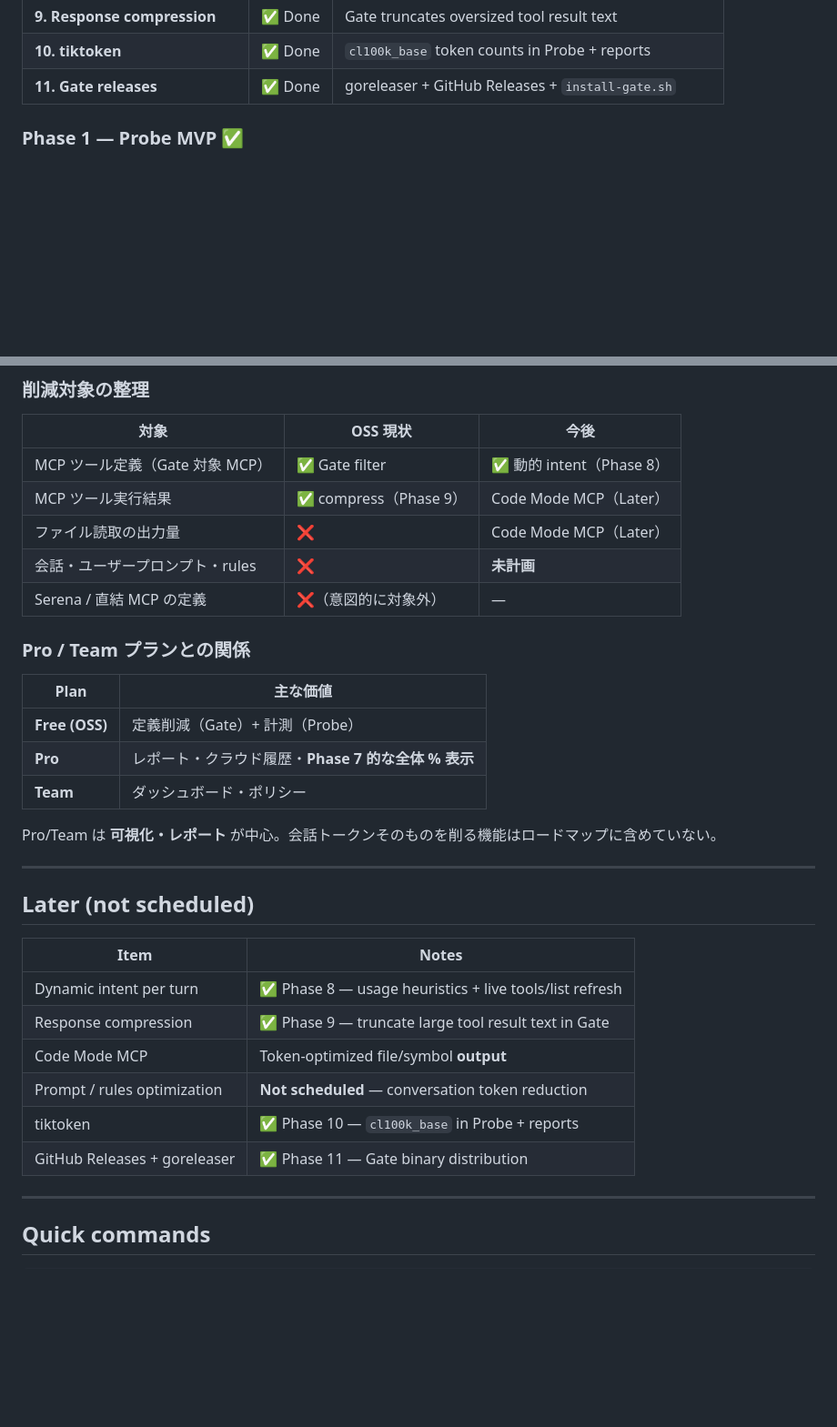
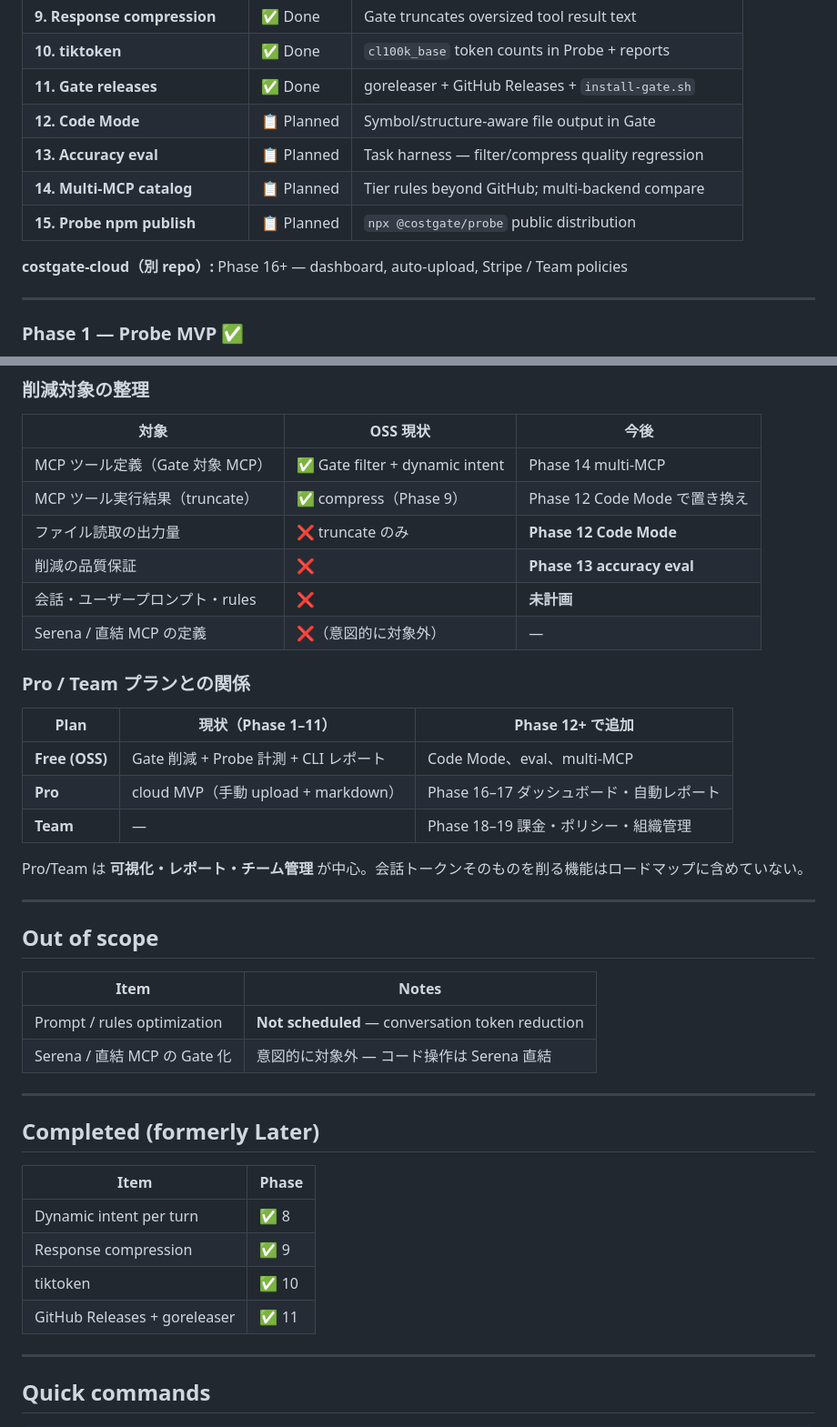
Before and after one commit to YukiMiyatake/costgate, a Markdown page: docs/roadmap.md, 2 parts joined by grey strips. Shown at 91% size. Drawn GitHub-style; blank space fills up the shorter version.

```diff
--- a/docs/roadmap.md
+++ b/docs/roadmap.md
@@ -36,6 +36,14 @@ Details: [CONTRIBUTING.md](../CONTRIBUTING.md#branch-policy).
 | **9. Response compression** | ✅ Done | Gate truncates oversized tool result text |
 | **10. tiktoken** | ✅ Done | `cl100k_base` token counts in Probe + reports |
 | **11. Gate releases** | ✅ Done | goreleaser + GitHub Releases + `install-gate.sh` |
+| **12. Code Mode** | 📋 Planned | Symbol/structure-aware file output in Gate |
+| **13. Accuracy eval** | 📋 Planned | Task harness — filter/compress quality regression |
+| **14. Multi-MCP catalog** | 📋 Planned | Tier rules beyond GitHub; multi-backend compare |
+| **15. Probe npm publish** | 📋 Planned | `npx @costgate/probe` public distribution |
+
+**costgate-cloud（別 repo）:** Phase 16+ — dashboard, auto-upload, Stripe / Team policies
+
+---
 
 ### Phase 1 — Probe MVP ✅
 
@@ -164,34 +240,42 @@ CostGate が **直接削減できるのは MCP ツール定義（`tools/list`）
 
 | 対象 | OSS 現状 | 今後 |
 |------|----------|------|
-| MCP ツール定義（Gate 対象 MCP） | ✅ Gate filter | ✅ 動的 intent（Phase 8） |
-| MCP ツール実行結果 | ✅ compress（Phase 9） | Code Mode MCP（Later） |
-| ファイル読取の出力量 | ❌ | Code Mode MCP（Later） |
+| MCP ツール定義（Gate 対象 MCP） | ✅ Gate filter + dynamic intent | Phase 14 multi-MCP |
+| MCP ツール実行結果（truncate） | ✅ compress（Phase 9） | Phase 12 Code Mode で置き換え |
+| ファイル読取の出力量 | ❌ truncate のみ | **Phase 12 Code Mode** |
+| 削減の品質保証 | ❌ | **Phase 13 accuracy eval** |
 | 会話・ユーザープロンプト・rules | ❌ | **未計画** |
 | Serena / 直結 MCP の定義 | ❌（意図的に対象外） | — |
 
 ### Pro / Team プランとの関係
 
-| Plan | 主な価値 |
-|------|----------|
-| **Free (OSS)** | 定義削減（Gate）+ 計測（Probe） |
-| **Pro** | レポート・クラウド履歴・**Phase 7 的な全体 % 表示** |
-| **Team** | ダッシュボード・ポリシー |
+| Plan | 現状（Phase 1–11） | Phase 12+ で追加 |
+|------|-------------------|------------------|
+| **Free (OSS)** | Gate 削減 + Probe 計測 + CLI レポート | Code Mode、eval、multi-MCP |
+| **Pro** | cloud MVP（手動 upload + markdown） | Phase 16–17 ダッシュボード・自動レポート |
+| **Team** | — | Phase 18–19 課金・ポリシー・組織管理 |
 
-Pro/Team は **可視化・レポート** が中心。会話トークンそのものを削る機能はロードマップに含めていない。
+Pro/Team は **可視化・レポート・チーム管理** が中心。会話トークンそのものを削る機能はロードマップに含めていない。
 
 ---
 
-## Later (not scheduled)
+## Out of scope
 
 | Item | Notes |
 |------|-------|
-| Dynamic intent per turn | ✅ Phase 8 — usage heuristics + live tools/list refresh |
-| Response compression | ✅ Phase 9 — truncate large tool result text in Gate |
-| Code Mode MCP | Token-optimized file/symbol **output** |
 | Prompt / rules optimization | **Not scheduled** — conversation token reduction |
-| tiktoken | ✅ Phase 10 — `cl100k_base` in Probe + reports |
-| GitHub Releases + goreleaser | ✅ Phase 11 — Gate binary distribution |
+| Serena / 直結 MCP の Gate 化 | 意図的に対象外 — コード操作は Serena 直結 |
+
+---
+
+## Completed (formerly Later)
+
+| Item | Phase |
+|------|-------|
+| Dynamic intent per turn | ✅ 8 |
+| Response compression | ✅ 9 |
+| tiktoken | ✅ 10 |
+| GitHub Releases + goreleaser | ✅ 11 |
 
 ---
 
```
Also changed, not shown: other parts of docs/roadmap.md (+68 -0 lines), README.md (+5 -3 lines).
